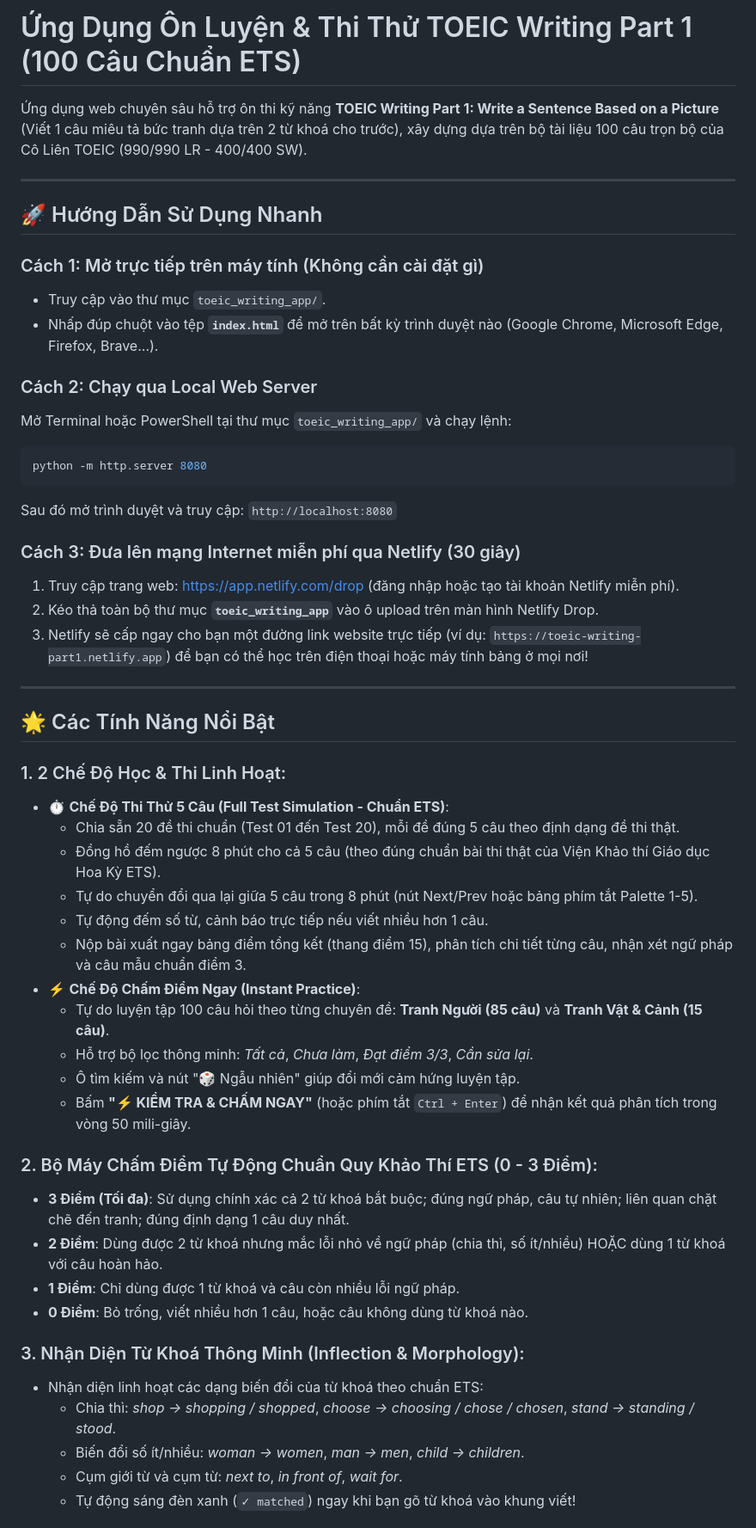
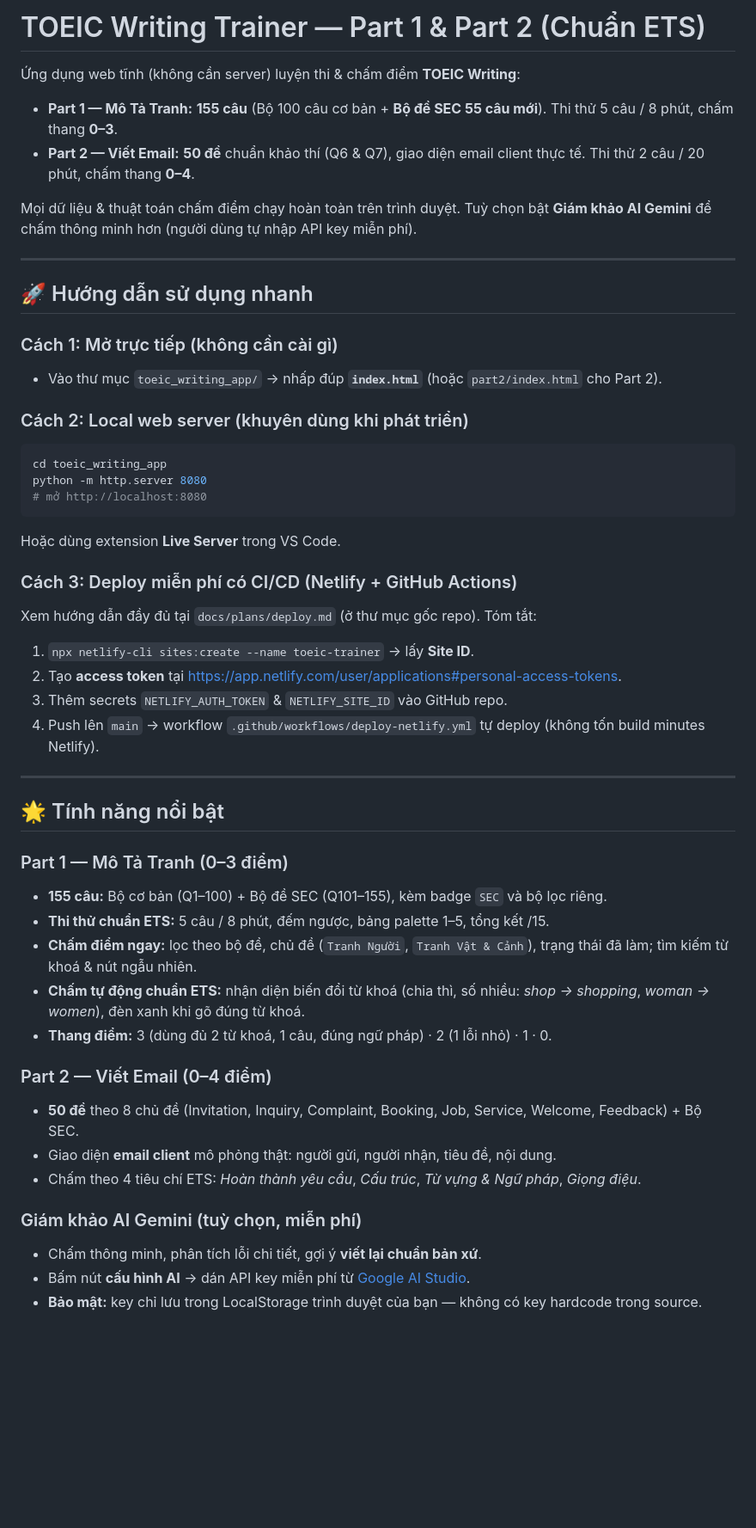
Before and after one commit to NTPQK226/toeic-trainer, a Markdown page: toeic_writing_app/README.md, the part around one of its changes. Shown at 86% size. GitHub-like rendering; blank space fills up the shorter version.

Commit message:
docs: add deploy plan + refresh README; ci: GitHub Actions deploy Netlify

````diff
--- a/toeic_writing_app/README.md
+++ b/toeic_writing_app/README.md
@@ -1,54 +1,52 @@
-# Ứng Dụng Ôn Luyện & Thi Thử TOEIC Writing Part 1 (100 Câu Chuẩn ETS)
+# TOEIC Writing Trainer — Part 1 & Part 2 (Chuẩn ETS)
 
-Ứng dụng web chuyên sâu hỗ trợ ôn thi kỹ năng **TOEIC Writing Part 1: Write a Sentence Based on a Picture** (Viết 1 câu miêu tả bức tranh dựa trên 2 từ khoá cho trước), xây dựng dựa trên bộ tài liệu 100 câu trọn bộ của Cô Liên TOEIC (990/990 LR - 400/400 SW).
+Ứng dụng web tĩnh (không cần server) luyện thi & chấm điểm **TOEIC Writing**:
+
+- **Part 1 — Mô Tả Tranh:** **155 câu** (Bộ 100 câu cơ bản + **Bộ đề SEC 55 câu mới**). Thi thử 5 câu / 8 phút, chấm thang **0–3**.
+- **Part 2 — Viết Email:** **50 đề** chuẩn khảo thí (Q6 & Q7), giao diện email client thực tế. Thi thử 2 câu / 20 phút, chấm thang **0–4**.
+
+Mọi dữ liệu & thuật toán chấm điểm chạy hoàn toàn trên trình duyệt. Tuỳ chọn bật **Giám khảo AI Gemini** để chấm thông minh hơn (người dùng tự nhập API key miễn phí).
 
 ---
 
-## 🚀 Hướng Dẫn Sử Dụng Nhanh
+## 🚀 Hướng dẫn sử dụng nhanh
 
-### Cách 1: Mở trực tiếp trên máy tính (Không cần cài đặt gì)
-- Truy cập vào thư mục `toeic_writing_app/`.
-- Nhấp đúp chuột vào tệp **`index.html`** để mở trên bất kỳ trình duyệt nào (Google Chrome, Microsoft Edge, Firefox, Brave...).
+### Cách 1: Mở trực tiếp (không cần cài gì)
+- Vào thư mục `toeic_writing_app/` → nhấp đúp **`index.html`** (hoặc `part2/index.html` cho Part 2).
 
-### Cách 2: Chạy qua Local Web Server
-Mở Terminal hoặc PowerShell tại thư mục `toeic_writing_app/` và chạy lệnh:
+### Cách 2: Local web server (khuyên dùng khi phát triển)
 ```bash
+cd toeic_writing_app
 python -m http.server 8080
+# mở http://localhost:8080
 ```
-Sau đó mở trình duyệt và truy cập: `http://localhost:8080`
+Hoặc dùng extension **Live Server** trong VS Code.
 
-### Cách 3: Đưa lên mạng Internet miễn phí qua Netlify (30 giây)
-1. Truy cập trang web: [https://app.netlify.com/drop](https://app.netlify.com/drop) (đăng nhập hoặc tạo tài khoản Netlify miễn phí).
-2. Kéo thả toàn bộ thư mục **`toeic_writing_app`** vào ô upload trên màn hình Netlify Drop.
-3. Netlify sẽ cấp ngay cho bạn một đường link website trực tiếp (ví dụ: `https://toeic-writing-part1.netlify.app`) để bạn có thể học trên điện thoại hoặc máy tính bảng ở mọi nơi!
+### Cách 3: Deploy miễn phí có CI/CD (Netlify + GitHub Actions)
+Xem hướng dẫn đầy đủ tại `docs/plans/deploy.md` (ở thư mục gốc repo). Tóm tắt:
+1. `npx netlify-cli sites:create --name toeic-trainer` → lấy **Site ID**.
+2. Tạo **access token** tại <https://app.netlify.com/user/applications#personal-access-tokens>.
+3. Thêm secrets `NETLIFY_AUTH_TOKEN` & `NETLIFY_SITE_ID` vào GitHub repo.
+4. Push lên `main` → workflow `.github/workflows/deploy-netlify.yml` tự deploy (không tốn build minutes Netlify).
 
 ---
 
-## 🌟 Các Tính Năng Nổi Bật
+## 🌟 Tính năng nổi bật
 
-### 1. 2 Chế Độ Học & Thi Linh Hoạt:
-- ⏱️ **Chế Độ Thi Thử 5 Câu (Full Test Simulation - Chuẩn ETS)**:
-  - Chia sẵn 20 đề thi chuẩn (Test 01 đến Test 20), mỗi đề đúng 5 câu theo định dạng đề thi thật.
-  - Đồng hồ đếm ngược 8 phút cho cả 5 câu (theo đúng chuẩn bài thi thật của Viện Khảo thí Giáo dục Hoa Kỳ ETS).
-  - Tự do chuyển đổi qua lại giữa 5 câu trong 8 phút (nút Next/Prev hoặc bảng phím tắt Palette 1-5).
-  - Tự động đếm số từ, cảnh báo trực tiếp nếu viết nhiều hơn 1 câu.
-  - Nộp bài xuất ngay bảng điểm tổng kết (thang điểm 15), phân tích chi tiết từng câu, nhận xét ngữ pháp và câu mẫu chuẩn điểm 3.
-- ⚡ **Chế Độ Chấm Điểm Ngay (Instant Practice)**:
-  - Tự do luyện tập 100 câu hỏi theo từng chuyên đề: **Tranh Người (85 câu)** và **Tranh Vật & Cảnh (15 câu)**.
-  - Hỗ trợ bộ lọc thông minh: *Tất cả*, *Chưa làm*, *Đạt điểm 3/3*, *Cần sửa lại*.
-  - Ô tìm kiếm và nút "🎲 Ngẫu nhiên" giúp đổi mới cảm hứng luyện tập.
-  - Bấm **"⚡ KIỂM TRA & CHẤM NGAY"** (hoặc phím tắt `Ctrl + Enter`) để nhận kết quả phân tích trong vòng 50 mili-giây.
+### Part 1 — Mô Tả Tranh (0–3 điểm)
+- **155 câu:** Bộ cơ bản (Q1–100) + Bộ đề SEC (Q101–155), kèm badge `SEC` và bộ lọc riêng.
+- **Thi thử chuẩn ETS:** 5 câu / 8 phút, đếm ngược, bảng palette 1–5, tổng kết /15.
+- **Chấm điểm ngay:** lọc theo bộ đề, chủ đề (`Tranh Người`, `Tranh Vật & Cảnh`), trạng thái đã làm; tìm kiếm từ khoá & nút ngẫu nhiên.
+- **Chấm tự động chuẩn ETS:** nhận diện biến đổi từ khoá (chia thì, số nhiều: *shop → shopping*, *woman → women*), đèn xanh khi gõ đúng từ khoá.
+- **Thang điểm:** 3 (dùng đủ 2 từ khoá, 1 câu, đúng ngữ pháp) · 2 (1 lỗi nhỏ) · 1 · 0.
 
-### 2. Bộ Máy Chấm Điểm Tự Động Chuẩn Quy Khảo Thí ETS (0 - 3 Điểm):
-- **3 Điểm (Tối đa)**: Sử dụng chính xác cả 2 từ khoá bắt buộc; đúng ngữ pháp, câu tự nhiên; liên quan chặt chẽ đến tranh; đúng định dạng 1 câu duy nhất.
-- **2 Điểm**: Dùng được 2 từ khoá nhưng mắc lỗi nhỏ về ngữ pháp (chia thì, số ít/nhiều) HOẶC dùng 1 từ khoá với câu hoàn hảo.
-- **1 Điểm**: Chỉ dùng được 1 từ khoá và câu còn nhiều lỗi ngữ pháp.
-- **0 Điểm**: Bỏ trống, viết nhiều hơn 1 câu, hoặc câu không dùng từ khoá nào.
+### Part 2 — Viết Email (0–4 điểm)
+- **50 đề** theo 8 chủ đề (Invitation, Inquiry, Complaint, Booking, Job, Service, Welcome, Feedback) + Bộ SEC.
+- Giao diện **email client** mô phỏng thật: người gửi, người nhận, tiêu đề, nội dung.
+- Chấm theo 4 tiêu chí ETS: *Hoàn thành yêu cầu*, *Cấu trúc*, *Từ vựng & Ngữ pháp*, *Giọng điệu*.
 
-### 3. Nhận Diện Từ Khoá Thông Minh (Inflection & Morphology):
-- Nhận diện linh hoạt các dạng biến đổi của từ khoá theo chuẩn ETS:
-  - Chia thì: *shop &rarr; shopping / shopped*, *choose &rarr; choosing / chose / chosen*, *stand &rarr; standing / stood*.
-  - Biến đổi số ít/nhiều: *woman &rarr; women*, *man &rarr; men*, *child &rarr; children*.
-  - Cụm giới từ và cụm từ: *next to*, *in front of*, *wait for*.
-  - Tự động sáng đèn xanh (`✓ matched`) ngay khi bạn gõ từ khoá vào khung viết!
+### Giám khảo AI Gemini (tuỳ chọn, miễn phí)
+- Chấm thông minh, phân tích lỗi chi tiết, gợi ý **viết lại chuẩn bản xứ**.
+- Bấm nút **cấu hình AI** → dán API key miễn phí từ [Google AI Studio](https://aistudio.google.com/app/apikey).
+- **Bảo mật:** key chỉ lưu trong LocalStorage trình duyệt của bạn — không có key hardcode trong source.
 
````
Also changed, not shown: other parts of toeic_writing_app/README.md (+22 -14 lines), docs/plans/deploy.md (added, +127 -0 lines).
